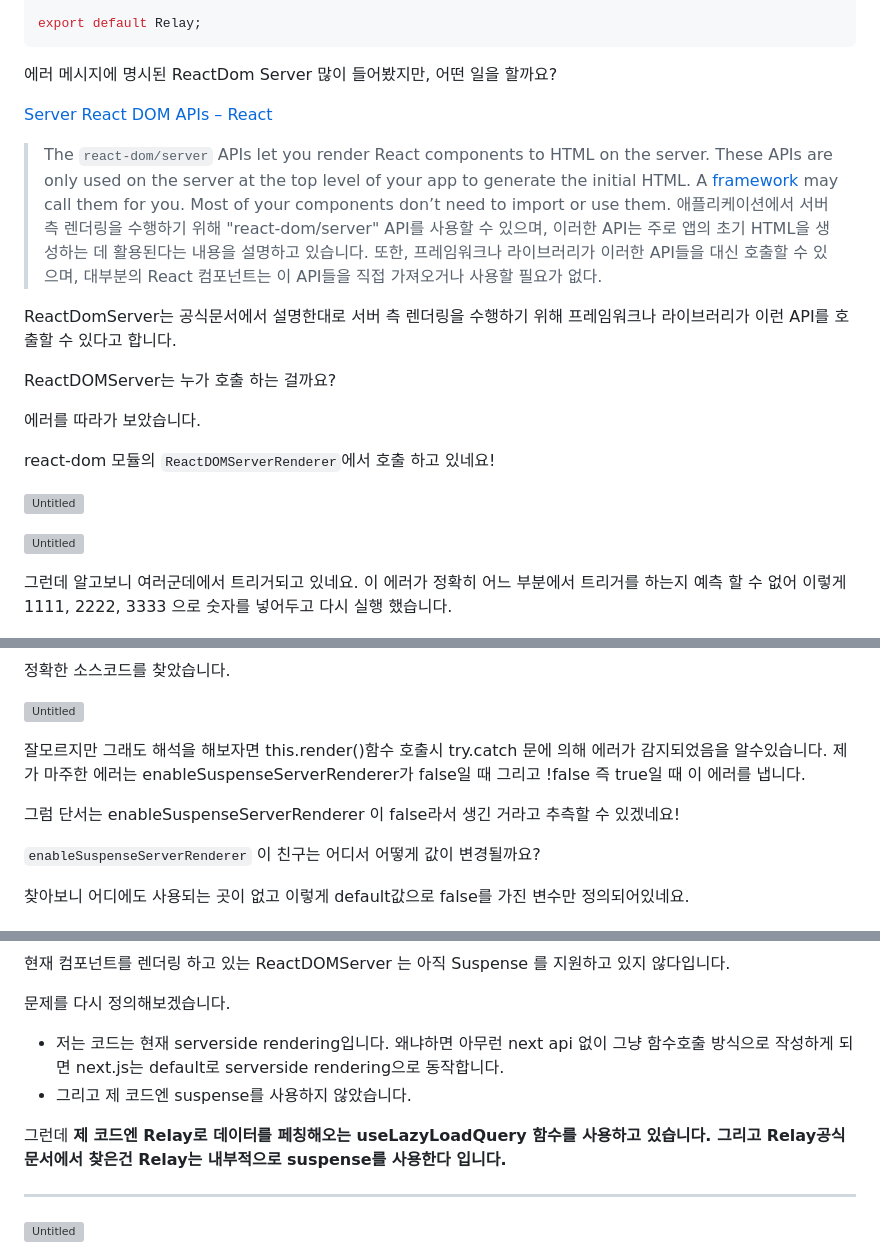
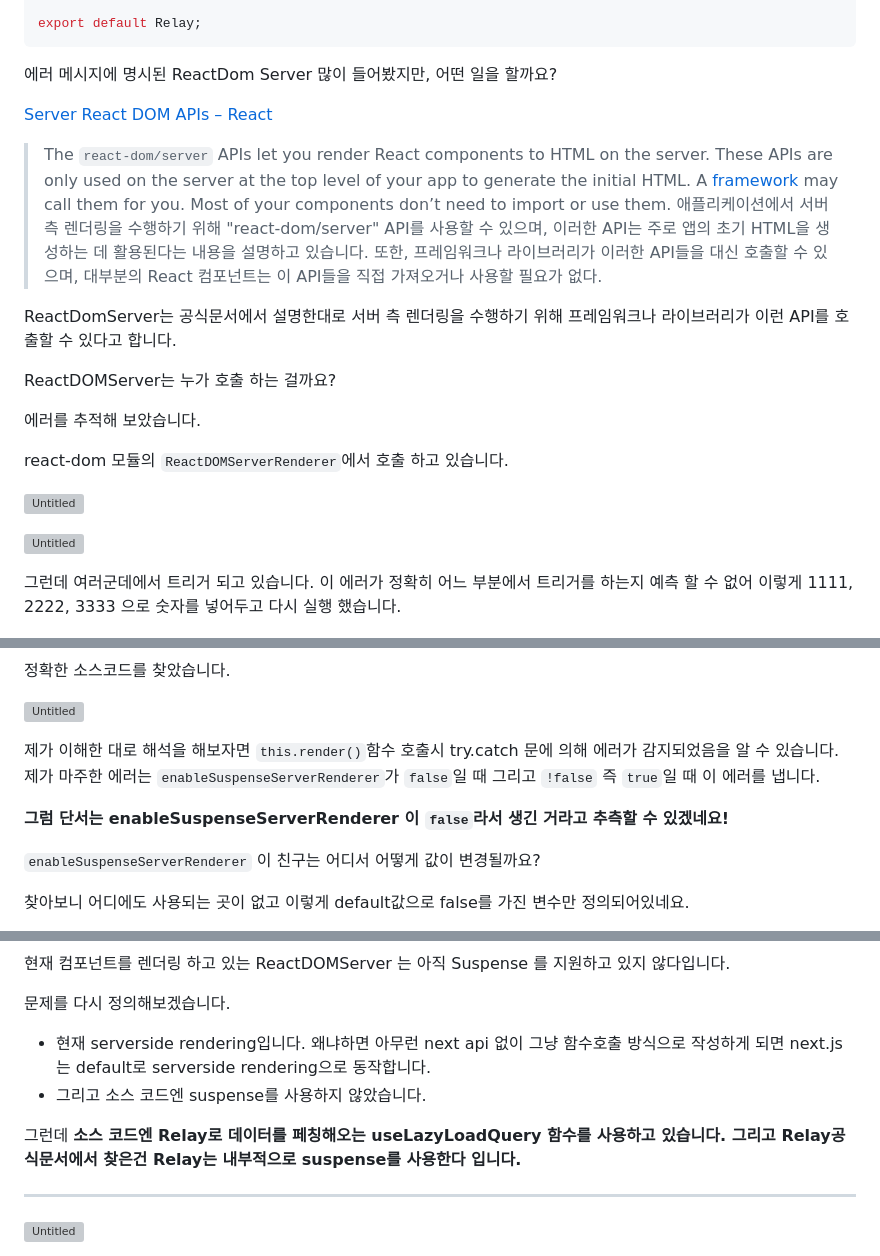
Before and after one commit to sooster910/gatsby-starter-sue, a Markdown page: posts/nextjs-relay-suspense/index.md, 3 parts joined by grey strips. GitHub-like rendering; grey boxes are pictures that could not be loaded.

Commit message:
fix: typos

````diff
--- a/posts/nextjs-relay-suspense/index.md
+++ b/posts/nextjs-relay-suspense/index.md
@@ -42,7 +42,7 @@ const RelayQuery = graphql`
 export default Relay;
 ```
 
-에러 메시지에 명시된 ReactDom Server 많이 들어봤지만,  어떤 일을 할까요?
+에러 메시지에 명시된 ReactDom Server 많이 들어봤지만, 어떤 일을 할까요?
 
 [Server React DOM APIs – React](https://react.dev/reference/react-dom/server)
 
@@ -54,15 +54,15 @@ ReactDomServer는 공식문서에서 설명한대로 서버 측 렌더링을 수
 
 ReactDOMServer는 누가 호출 하는 걸까요?
 
-에러를 따라가 보았습니다.
+에러를 추적해 보았습니다.
 
-react-dom 모듈의 `ReactDOMServerRenderer`에서 호출 하고 있네요!
+react-dom 모듈의 `ReactDOMServerRenderer`에서 호출 하고 있습니다.
 
 ![Untitled](../images/nextjs-relay-suspense-2.png)
 
 ![Untitled](../images/nextjs-relay-suspense-3.png)
 
-그런데 알고보니 여러군데에서 트리거되고 있네요.  이 에러가 정확히 어느 부분에서 트리거를 하는지 예측 할 수 없어 이렇게 1111, 2222, 3333 으로 숫자를 넣어두고 다시 실행 했습니다.
+그런데 여러군데에서 트리거 되고 있습니다. 이 에러가 정확히 어느 부분에서 트리거를 하는지 예측 할 수 없어 이렇게 1111, 2222, 3333 으로 숫자를 넣어두고 다시 실행 했습니다.
 
 ![Untitled](../images/nextjs-relay-suspense-4.png)
 
@@ -74,9 +74,9 @@ react-dom 모듈의 `ReactDOMServerRenderer`에서 호출 하고 있네요!
 
 ![Untitled](../images/nextjs-relay-suspense-6.png)
 
-잘모르지만 그래도 해석을 해보자면 this.render()함수 호출시 try.catch 문에 의해 에러가 감지되었음을 알수있습니다. 제가 마주한 에러는 enableSuspenseServerRenderer가 false일 때  그리고 !false 즉 true일 때 이 에러를 냅니다.
+제가 이해한 대로 해석을 해보자면 `this.render()`함수 호출시 try.catch 문에 의해 에러가 감지되었음을 알 수 있습니다. 제가 마주한 에러는 `enableSuspenseServerRenderer`가 `false`일 때  그리고 `!false` 즉 `true`일 때 이 에러를 냅니다.
 
-그럼 단서는 enableSuspenseServerRenderer 이 false라서 생긴 거라고 추측할 수 있겠네요!
+**그럼 단서는 enableSuspenseServerRenderer 이 `false`라서 생긴 거라고 추측할 수 있겠네요!**
 
 `enableSuspenseServerRenderer` 이 친구는 어디서 어떻게 값이 변경될까요?
 
@@ -92,10 +92,10 @@ react-dom 모듈의 `ReactDOMServerRenderer`에서 호출 하고 있네요!
 
 문제를 다시 정의해보겠습니다.
 
-- 저는 코드는 현재 serverside rendering입니다. 왜냐하면 아무런 next api 없이 그냥 함수호출 방식으로 작성하게 되면 next.js는 default로 serverside rendering으로 동작합니다.
-- 그리고 제 코드엔 suspense를 사용하지 않았습니다.
+- 현재 serverside rendering입니다. 왜냐하면 아무런 next api 없이 그냥 함수호출 방식으로 작성하게 되면 next.js는 default로 serverside rendering으로 동작합니다.
+- 그리고 소스 코드엔 suspense를 사용하지 않았습니다.
 
-그런데 **제 코드엔 Relay로 데이터를 페칭해오는 useLazyLoadQuery 함수를 사용하고 있습니다. 그리고 Relay공식문서에서 찾은건 Relay는 내부적으로  suspense를 사용한다 입니다.**
+그런데 **소스 코드엔 Relay로 데이터를 페칭해오는 useLazyLoadQuery 함수를 사용하고 있습니다. 그리고 Relay공식문서에서 찾은건 Relay는 내부적으로  suspense를 사용한다 입니다.**
 
  ****
 
````
Also changed, not shown: other parts of posts/nextjs-relay-suspense/index.md (+1 -1 lines).
